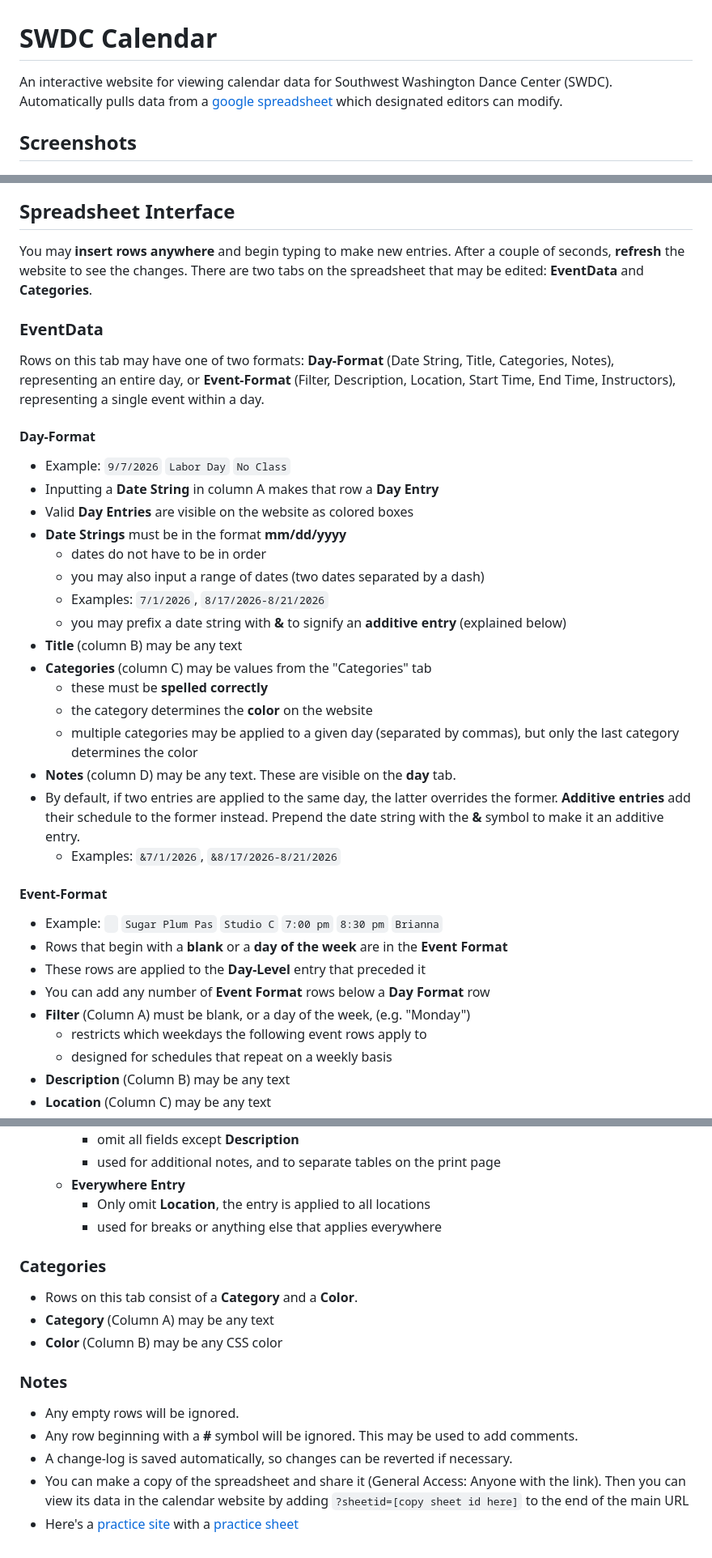
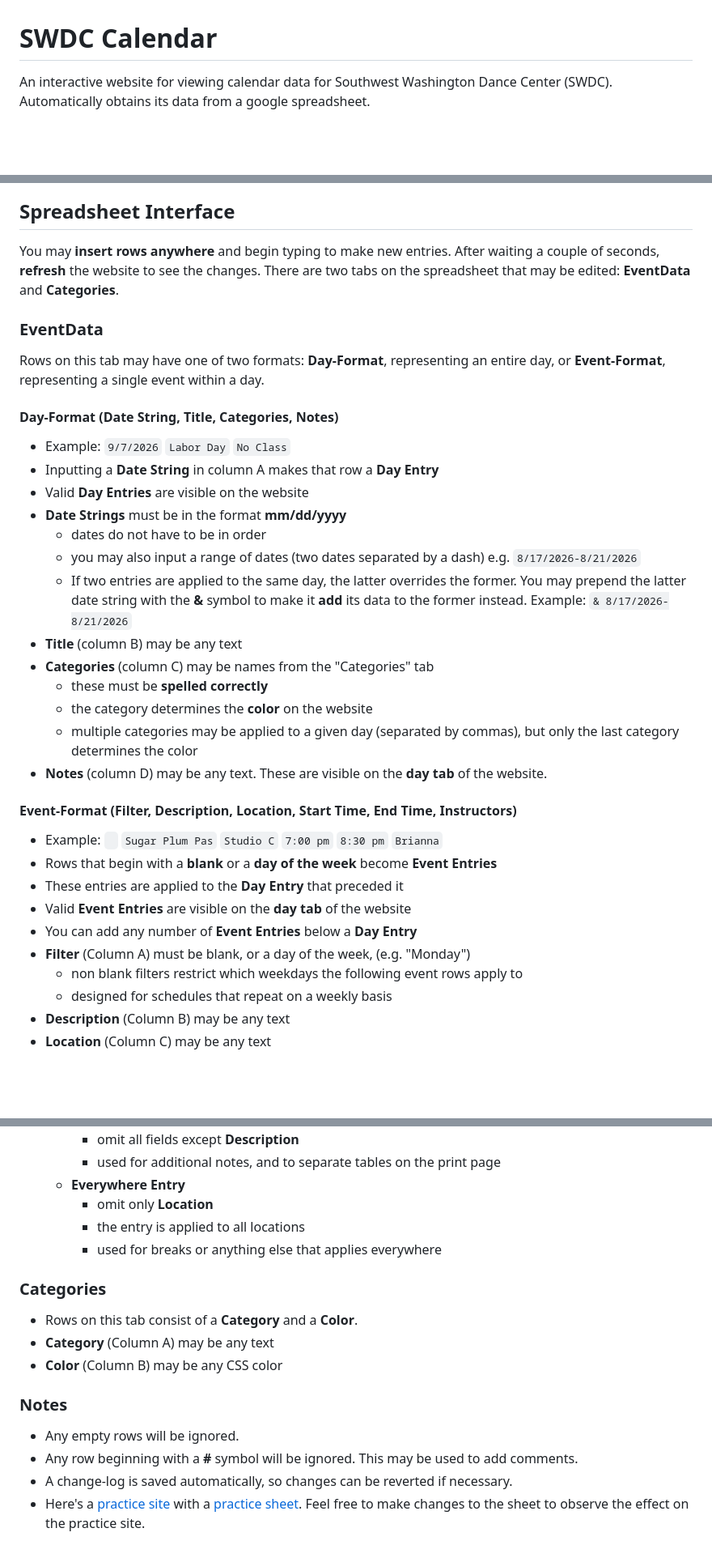
Before and after one commit to MatthewDamian/SWDC-Calendar, a Markdown page: README.md, 3 parts joined by grey strips. Shown at 81% size. Rendered like a GitHub page; blank space fills up the shorter version.

```diff
--- a/README.md
+++ b/README.md
@@ -1,43 +1,40 @@
 # SWDC Calendar
 
-An interactive website for viewing calendar data for Southwest Washington Dance Center (SWDC).  Automatically pulls data from a [google spreadsheet](https://docs.google.com/spreadsheets/d/1G4BoG5Jumb-N_HVgcvb5e1noY3rL4GG_F5kfpcgIl6s) which designated editors can modify.
+An interactive website for viewing calendar data for Southwest Washington Dance Center (SWDC).  Automatically obtains its data from a google spreadsheet.
 
-## Screenshots
 ![Year Tab](screenshots/yearTab.png)
 ![Month Tab](screenshots/monthTab.png)
 ![Day Tab](screenshots/dayTab.png)
 
 ## Spreadsheet Interface
-You may **insert rows anywhere** and begin typing to make new entries.  After a couple of seconds, **refresh** the website to see the changes.  There are two tabs on the spreadsheet that may be edited: **EventData** and **Categories**.
+You may **insert rows anywhere** and begin typing to make new entries.  After waiting a couple of seconds, **refresh** the website to see the changes.  There are two tabs on the spreadsheet that may be edited: **EventData** and **Categories**.
 
 ### EventData
-Rows on this tab may have one of two formats: **Day-Format** (Date String, Title, Categories, Notes), representing an entire day, or **Event-Format** (Filter, Description, Location, Start Time, End Time, Instructors), representing a single event within a day.
+Rows on this tab may have one of two formats: **Day-Format**, representing an entire day, or **Event-Format**, representing a single event within a day.
 
-#### **Day-Format**
+#### **Day-Format** (Date String, Title, Categories, Notes)
 - Example: `9/7/2026` `Labor Day` `No Class`
 - Inputting a **Date String** in column A makes that row a **Day Entry**
-- Valid **Day Entries** are visible on the website as colored boxes
+- Valid **Day Entries** are visible on the website
 - **Date Strings** must be in the format **mm/dd/yyyy**
   - dates do not have to be in order
-  - you may also input a range of dates (two dates separated by a dash)
-  - Examples: `7/1/2026`, `8/17/2026-8/21/2026`
-  - you may prefix a date string with **&** to signify an **additive entry** (explained below)
+  - you may also input a range of dates (two dates separated by a dash) e.g. `8/17/2026-8/21/2026`
+  - If two entries are applied to the same day, the latter overrides the former.  You may prepend the latter date string with the **&** symbol to make it **add** its data to the former instead.  Example: `& 8/17/2026-8/21/2026`
 - **Title** (column B) may be any text
-- **Categories** (column C) may be values from the "Categories" tab
+- **Categories** (column C) may be names from the "Categories" tab
   - these must be **spelled correctly**
   - the category determines the **color** on the website
   - multiple categories may be applied to a given day (separated by commas), but only the last category determines the color
-- **Notes** (column D) may be any text.  These are visible on the **day** tab.
-- By default, if two entries are applied to the same day, the latter overrides the former.  **Additive entries** add their schedule to the former instead.  Prepend the date string with the **&** symbol to make it an additive entry.
-  - Examples: `&7/1/2026`, `&8/17/2026-8/21/2026`
+- **Notes** (column D) may be any text.  These are visible on the **day tab** of the website.
 
-#### **Event-Format**
+#### **Event-Format** (Filter, Description, Location, Start Time, End Time, Instructors)
 - Example: ` `&nbsp;`Sugar Plum Pas` `Studio C` `7:00 pm` `8:30 pm` `Brianna`
-- Rows that begin with a **blank** or a **day of the week** are in the **Event Format**
-- These rows are applied to the **Day-Level** entry that preceded it
-- You can add any number of **Event Format** rows below a **Day Format** row
+- Rows that begin with a **blank** or a **day of the week** become **Event Entries**
+- These entries are applied to the **Day Entry** that preceded it
+- Valid **Event Entries** are visible on the **day tab** of the website
+- You can add any number of **Event Entries** below a **Day Entry**
 - **Filter** (Column A) must be blank, or a day of the week, (e.g. "Monday")
-  - restricts which weekdays the following event rows apply to
+  - non blank filters restrict which weekdays the following event rows apply to
   - designed for schedules that repeat on a weekly basis
 - **Description** (Column B) may be any text
 - **Location** (Column C) may be any text
@@ -50,7 +47,8 @@ Rows on this tab may have one of two formats: **Day-Format** (Date String, Title
     - omit all fields except **Description**
     - used for additional notes, and to separate tables on the print page
   - **Everywhere Entry**
-    - Only omit **Location**, the entry is applied to all locations
+    - omit only **Location**
+    - the entry is applied to all locations
     - used for breaks or anything else that applies everywhere
 
 ### Categories
@@ -63,5 +61,4 @@ Rows on this tab may have one of two formats: **Day-Format** (Date String, Title
 - Any row beginning with a **#** symbol will be ignored.
   This may be used to add comments.
 - A change-log is saved automatically, so changes can be reverted if necessary.
-- You can make a copy of the spreadsheet and share it (General Access: Anyone with the link).  Then you can view its data in the calendar website by adding `?sheetid=[copy sheet id here]` to the end of the main URL
-- Here's a [practice site](https://matthewdamian.github.io/SWDC-Calendar/?sheetid=19uhGgs5xKik_mL88TwFOr6L9ymopRCFCzgQ8Rk4OLPg) with a [practice sheet](https://docs.google.com/spreadsheets/d/19uhGgs5xKik_mL88TwFOr6L9ymopRCFCzgQ8Rk4OLPg)
+- Here's a [practice site](https://matthewdamian.github.io/SWDC-Calendar/?sheetid=19uhGgs5xKik_mL88TwFOr6L9ymopRCFCzgQ8Rk4OLPg) with a [practice sheet](https://docs.google.com/spreadsheets/d/19uhGgs5xKik_mL88TwFOr6L9ymopRCFCzgQ8Rk4OLPg).  Feel free to make changes to the sheet to observe the effect on the practice site.
```
